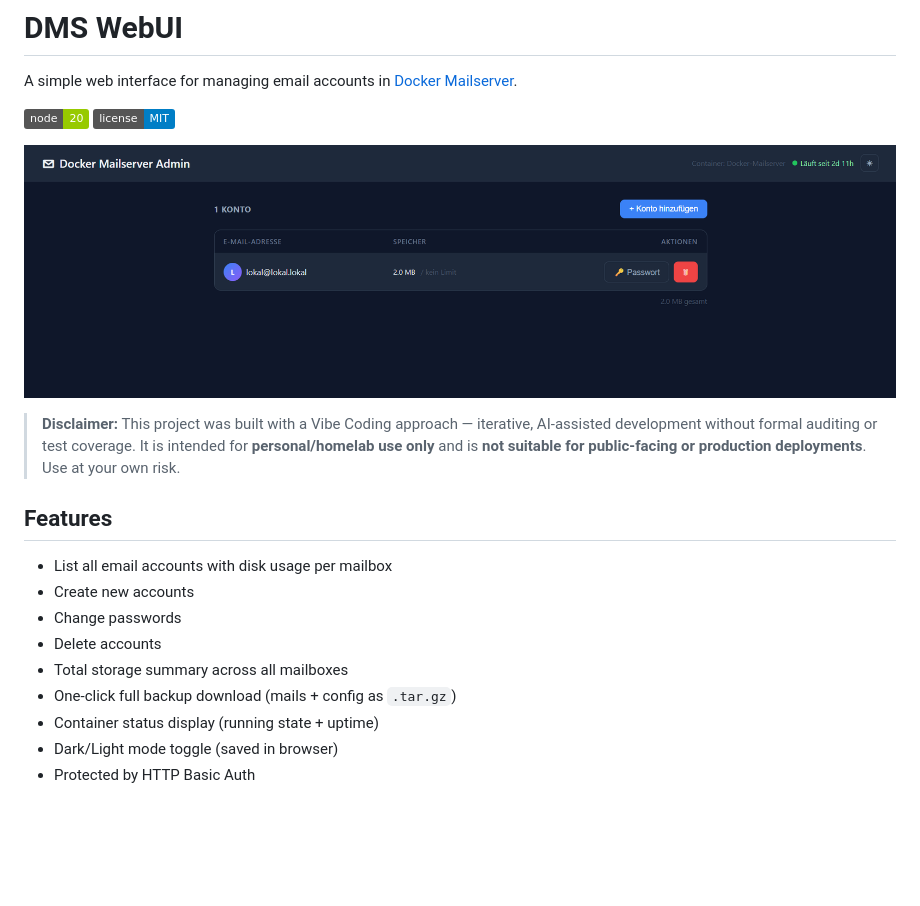
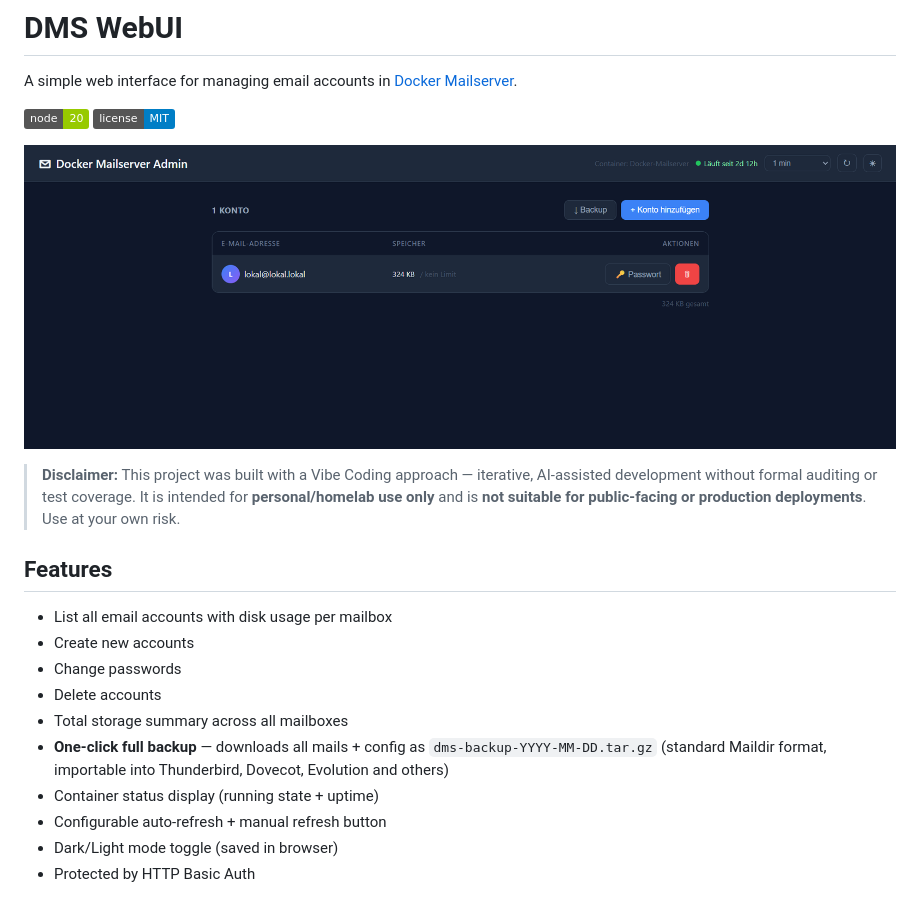
Before and after one commit to apulanto-ai/dms-vault, a Markdown page: README.md, the part around the change. Drawn GitHub-style; pictures changed too: docs/screenshot.png; badges without logos; blank space fills up the shorter version.

Commit message:
docs: update screenshot, highlight backup feature in README
Co-Authored-By: Claude Sonnet 4.6 <noreply@anthropic.com>

```diff
--- a/README.md
+++ b/README.md
@@ -15,8 +15,9 @@ A simple web interface for managing email accounts in [Docker Mailserver](https:
 - Change passwords
 - Delete accounts
 - Total storage summary across all mailboxes
-- One-click full backup download (mails + config as `.tar.gz`)
+- **One-click full backup** — downloads all mails + config as `dms-backup-YYYY-MM-DD.tar.gz` (standard Maildir format, importable into Thunderbird, Dovecot, Evolution and others)
 - Container status display (running state + uptime)
+- Configurable auto-refresh + manual refresh button
 - Dark/Light mode toggle (saved in browser)
 - Protected by HTTP Basic Auth
 
```
